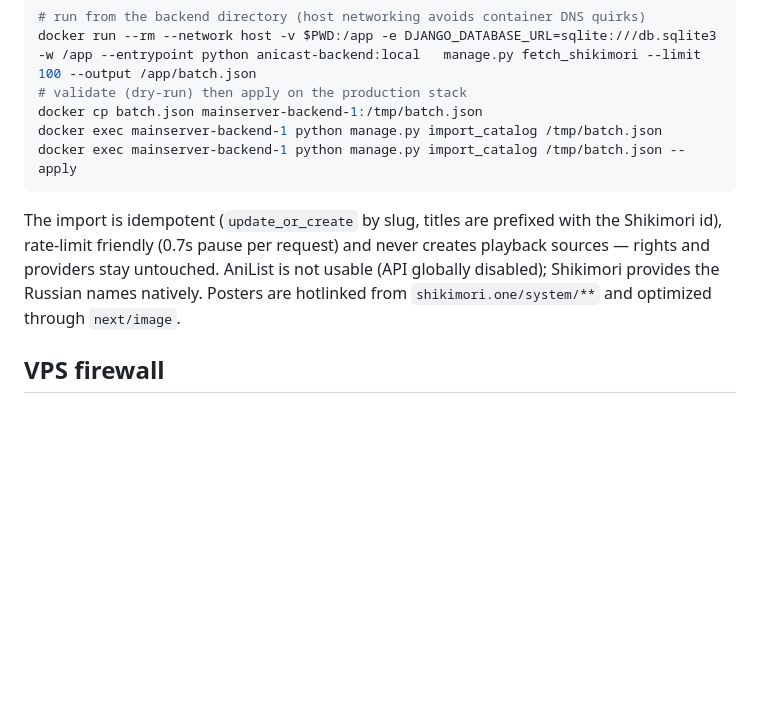
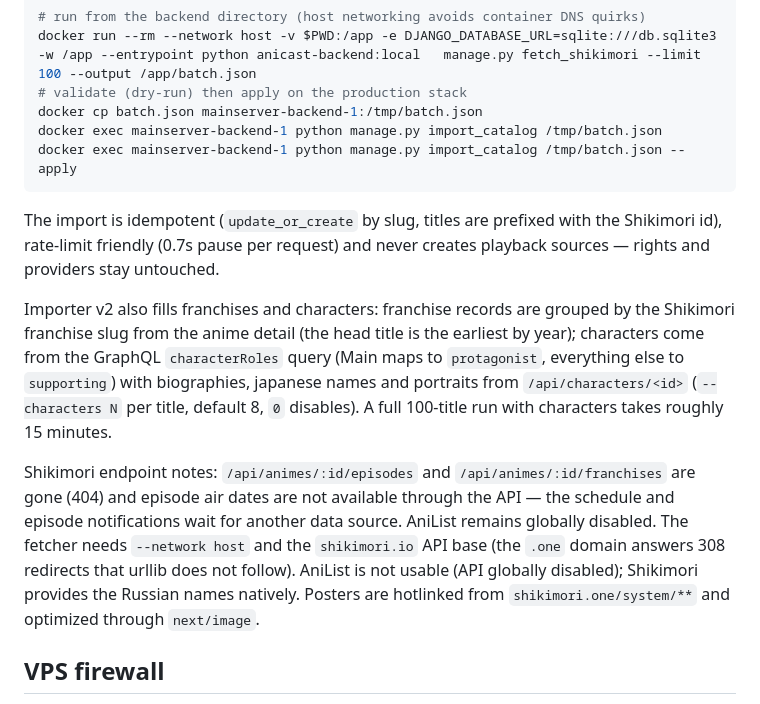
Before and after one commit to Otakyooo/AniCast-Old-, a Markdown page: docs/OPERATIONS.md, the part around the change. GitHub-like rendering; blank space fills up the shorter version.

````diff
--- a/docs/OPERATIONS.md
+++ b/docs/OPERATIONS.md
@@ -108,7 +108,11 @@ docker exec mainserver-backend-1 python manage.py import_catalog /tmp/batch.json
 docker exec mainserver-backend-1 python manage.py import_catalog /tmp/batch.json --apply
 ```
 
-The import is idempotent (`update_or_create` by slug, titles are prefixed with the Shikimori id), rate-limit friendly (0.7s pause per request) and never creates playback sources — rights and providers stay untouched. AniList is not usable (API globally disabled); Shikimori provides the Russian names natively. Posters are hotlinked from `shikimori.one/system/**` and optimized through `next/image`.
+The import is idempotent (`update_or_create` by slug, titles are prefixed with the Shikimori id), rate-limit friendly (0.7s pause per request) and never creates playback sources — rights and providers stay untouched.
+
+Importer v2 also fills franchises and characters: franchise records are grouped by the Shikimori franchise slug from the anime detail (the head title is the earliest by year); characters come from the GraphQL `characterRoles` query (Main maps to `protagonist`, everything else to `supporting`) with biographies, japanese names and portraits from `/api/characters/<id>` (`--characters N` per title, default 8, `0` disables). A full 100-title run with characters takes roughly 15 minutes.
+
+Shikimori endpoint notes: `/api/animes/:id/episodes` and `/api/animes/:id/franchises` are gone (404) and episode air dates are not available through the API — the schedule and episode notifications wait for another data source. AniList remains globally disabled. The fetcher needs `--network host` and the `shikimori.io` API base (the `.one` domain answers 308 redirects that urllib does not follow). AniList is not usable (API globally disabled); Shikimori provides the Russian names natively. Posters are hotlinked from `shikimori.one/system/**` and optimized through `next/image`.
 
 ## VPS firewall
 
````
Also changed, not shown: docs/IMPLEMENTATION_STATUS.md (+7 -0 lines).
